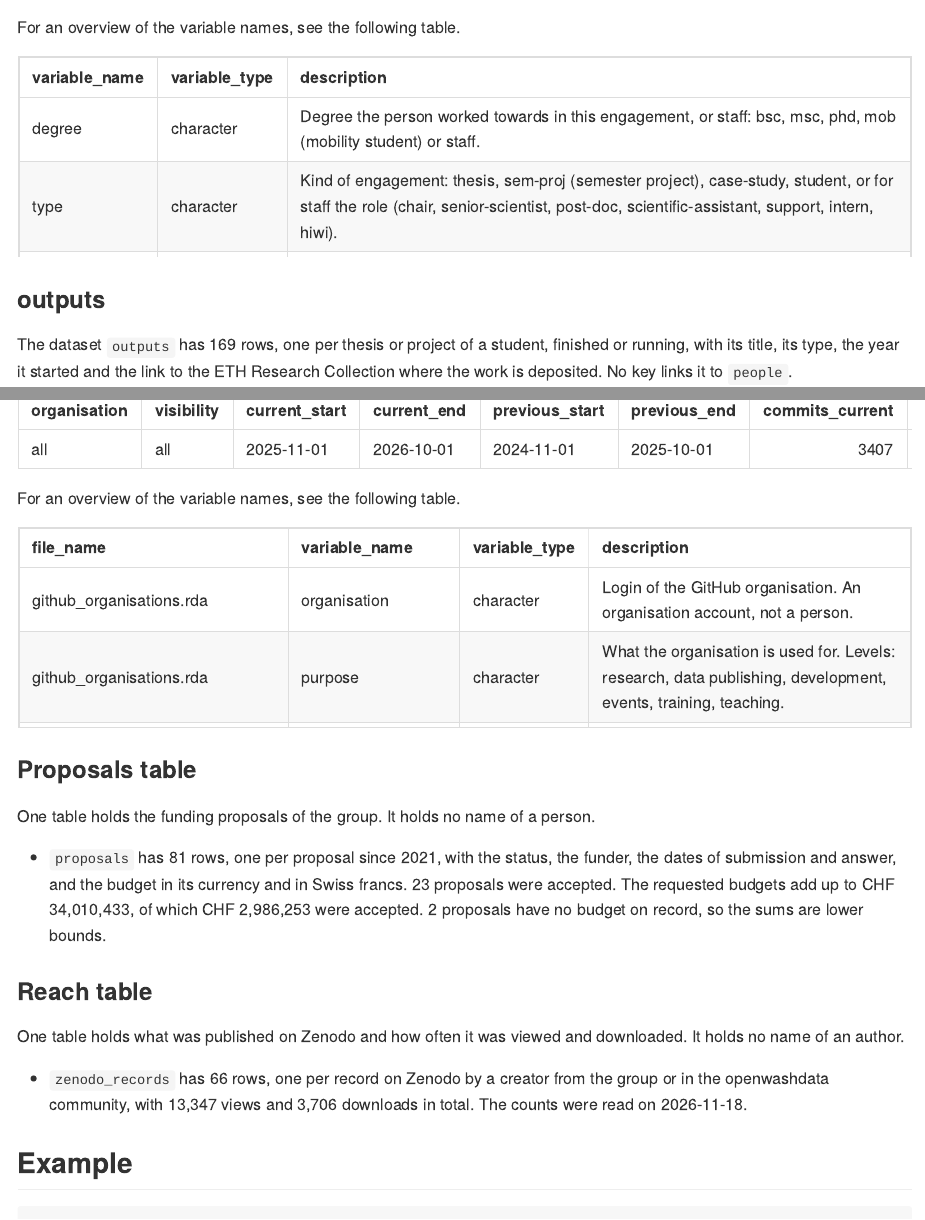
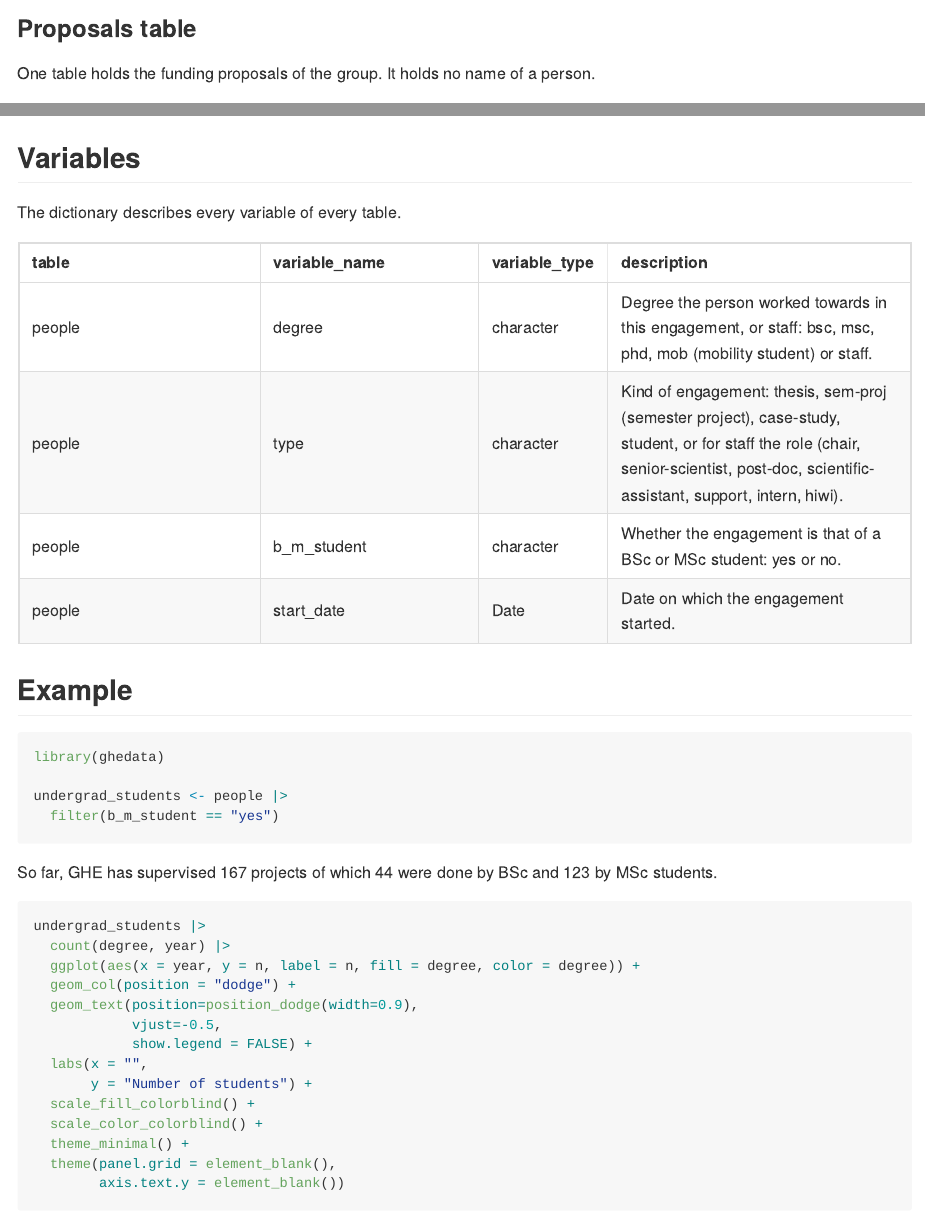
Before and after one commit to Global-Health-Engineering/ghedata, an R Markdown document (README.Rmd): the page in a window 1100 px wide, from 2410 px down before the commit and from 6250 px down after it, and a second part further down, joined at a grey line. Rendered offline with R 4.5, knitr and Pandoc, with nearby package versions; some code elsewhere in the file could not run offline; badge pictures from the web are left out.

Commit message:
docs: render the full dictionary in the README
Refs #24

Assisted-by: Claude Fable 5.2
Co-Authored-By: Claude Fable 5.2 <noreply@anthropic.com>
Claude-Session: https://claude.ai/code/session_0154SimMc8rFaaLmGPNiYhEm

````diff
--- a/README.Rmd
+++ b/README.Rmd
@@ -127,16 +127,6 @@ people |>
   gt::as_raw_html()
 ```
 
-For an overview of the variable names, see the following table.
-
-```{r echo=FALSE, message=FALSE, warning=FALSE}
-readr::read_csv("data-raw/dictionary.csv") |>
-  dplyr::filter(file_name == "people.rda") |>
-  dplyr::select(variable_name:description) |>
-  knitr::kable() |>
-  kableExtra::kable_styling("striped") |>
-  kableExtra::scroll_box(height = "200px")
-```
 
 ### outputs
 
@@ -219,17 +209,6 @@ github_commit_change() |>
   knitr::kable(digits = 1)
 ```
 
-For an overview of the variable names, see the following table.
-
-```{r github-dictionary, echo=FALSE, message=FALSE, warning=FALSE}
-readr::read_csv("data-raw/dictionary.csv") |>
-  dplyr::filter(stringr::str_starts(file_name, "github_")) |>
-  dplyr::select(file_name:description) |>
-  knitr::kable() |>
-  kableExtra::kable_styling("striped") |>
-  kableExtra::scroll_box(height = "200px")
-```
-
 ### Proposals table
 
 One table holds the funding proposals of the group. It holds no name of a person.
@@ -241,6 +220,19 @@ One table holds the funding proposals of the group. It holds no name of a person
 One table holds what was published on Zenodo and how often it was viewed and downloaded. It holds no name of an author.
 
 - `zenodo_records` has `r nrow(zenodo_records)` rows, one per record on Zenodo by a creator from the group or in the openwashdata community, with `r format(sum(zenodo_records$views), big.mark = ",")` views and `r format(sum(zenodo_records$downloads), big.mark = ",")` downloads in total. The counts were read on `r unique(zenodo_records$snapshot_date)`.
+
+## Variables
+
+The dictionary describes every variable of every table.
+
+```{r dictionary, echo=FALSE, message=FALSE, warning=FALSE}
+readr::read_csv("data-raw/dictionary.csv") |>
+  dplyr::mutate(table = stringr::str_remove(file_name, ".rda")) |>
+  dplyr::select(table, variable_name, variable_type, description) |>
+  knitr::kable() |>
+  kableExtra::kable_styling("striped") |>
+  kableExtra::scroll_box(height = "400px")
+```
 
 ## Example
 
````
